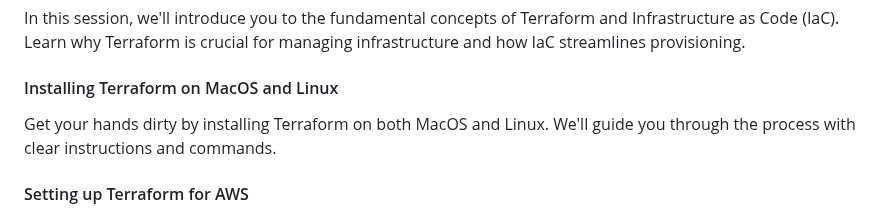
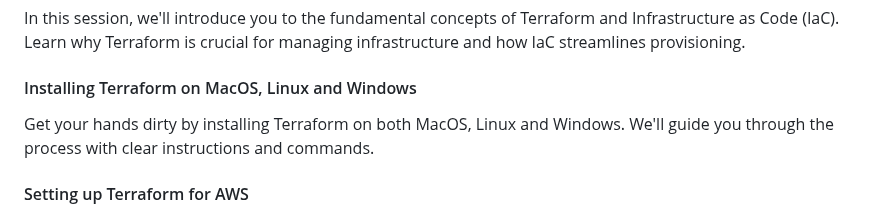
Before and after one commit to iam-veeramalla/terraform-zero-to-hero, a Markdown page: README.md, the part around the change. Drawn GitHub-style.

```diff
--- a/README.md
+++ b/README.md
@@ -6,9 +6,9 @@
 
 In this session, we'll introduce you to the fundamental concepts of Terraform and Infrastructure as Code (IaC). Learn why Terraform is crucial for managing infrastructure and how IaC streamlines provisioning.
 
-#### Installing Terraform on MacOS and Linux
+#### Installing Terraform on MacOS, Linux and Windows
 
-Get your hands dirty by installing Terraform on both MacOS and Linux. We'll guide you through the process with clear instructions and commands.
+Get your hands dirty by installing Terraform on both MacOS, Linux and Windows. We'll guide you through the process with clear instructions and commands.
 
 #### Setting up Terraform for AWS
 
```
